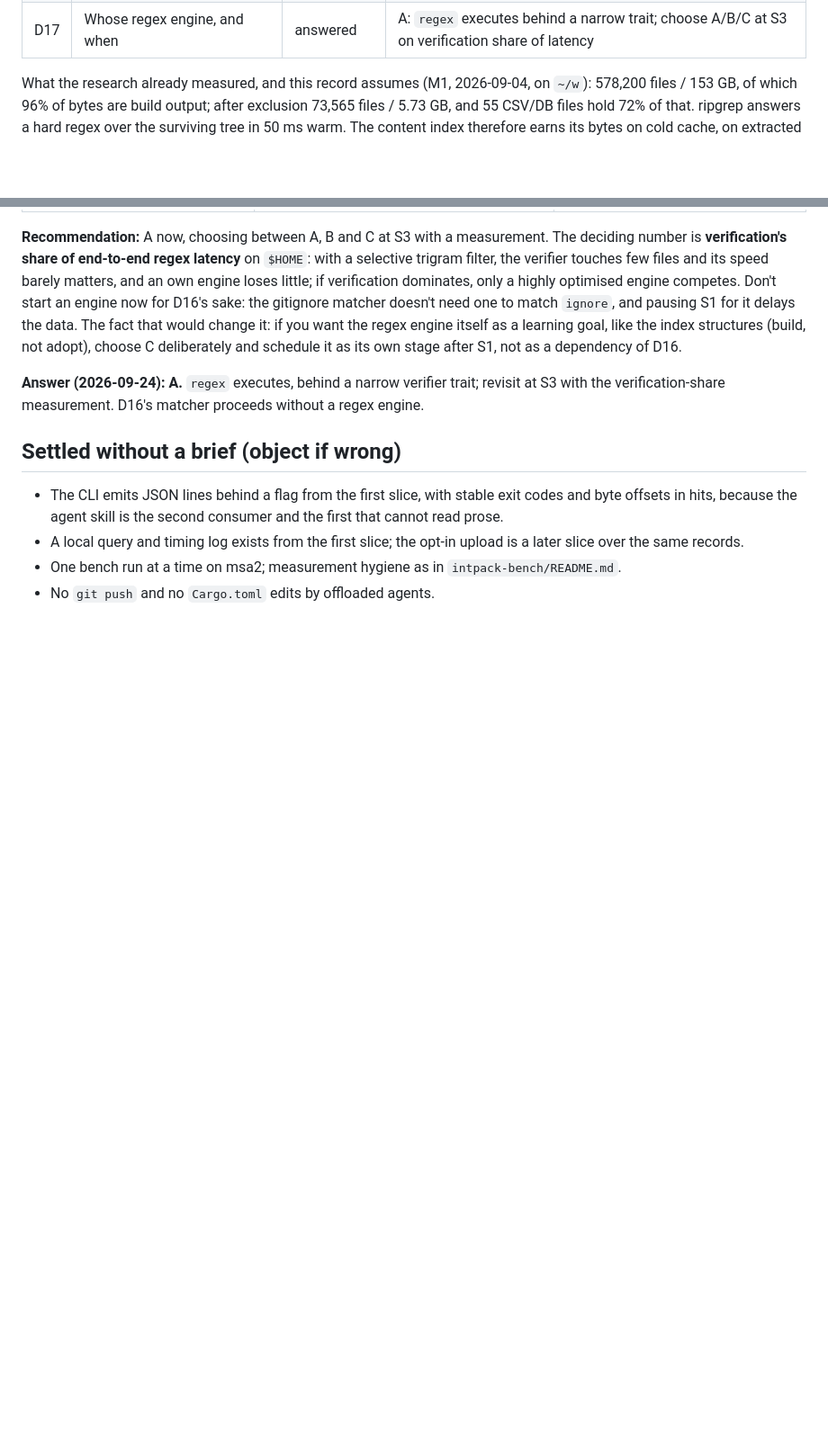
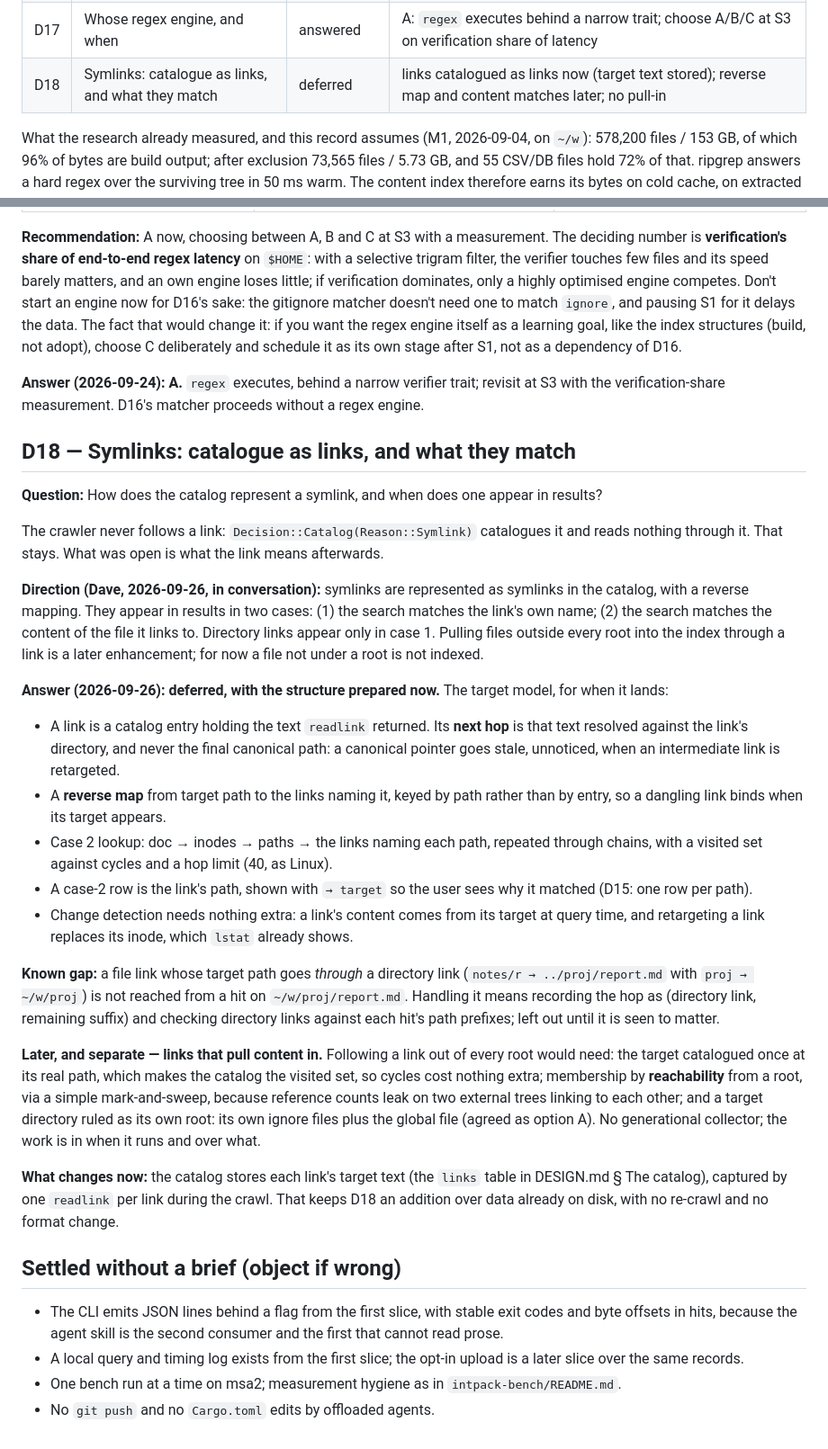
Before and after one commit to dbalmain/super-ferret, a Markdown page: docs/DECISIONS.md, 2 parts joined by grey strips. Shown at 90% size. Rendered like a GitHub page; blank space fills up the shorter version.

Commit message:
D18: symlinks catalogued as links; content matching through them deferred
The catalog gains a links table holding each symlink's readlink text, so the
reverse map and next-hop resolution D18 describes can be derived later without
a re-crawl.

```diff
--- a/docs/DECISIONS.md
+++ b/docs/DECISIONS.md
@@ -33,6 +33,7 @@ Predecessors, carried forward where still open:
 | D15 | Result unit: per path or per document                | answered       | per path; a view may group (e.g. image search, once per content)                                               |
 | D16 | Replace `ignore` with our own gitignore matcher      | adopted        | A, adopted: own matcher in `ferret-policy`, no dependencies; at or below `ignore` on every measured rule set   |
 | D17 | Whose regex engine, and when                         | answered       | A: `regex` executes behind a narrow trait; choose A/B/C at S3 on verification share of latency                 |
+| D18 | Symlinks: catalogue as links, and what they match    | deferred       | links catalogued as links now (target text stored); reverse map and content matches later; no pull-in          |
 
 What the research already measured, and this record assumes (M1, 2026-09-04, on
 `~/w`): 578,200 files / 153 GB, of which 96% of bytes are build output; after
@@ -630,6 +631,59 @@ dependency of D16.
 revisit at S3 with the verification-share measurement. D16's matcher proceeds
 without a regex engine.
 
+## D18 — Symlinks: catalogue as links, and what they match
+
+**Question:** How does the catalog represent a symlink, and when does one appear
+in results?
+
+The crawler never follows a link: `Decision::Catalog(Reason::Symlink)`
+catalogues it and reads nothing through it. That stays. What was open is what
+the link means afterwards.
+
+**Direction (Dave, 2026-09-26, in conversation):** symlinks are represented as
+symlinks in the catalog, with a reverse mapping. They appear in results in two
+cases: (1) the search matches the link's own name; (2) the search matches the
+content of the file it links to. Directory links appear only in case 1. Pulling
+files outside every root into the index through a link is a later enhancement;
+for now a file not under a root is not indexed.
+
+**Answer (2026-09-26): deferred, with the structure prepared now.** The target
+model, for when it lands:
+
+- A link is a catalog entry holding the text `readlink` returned. Its **next
+  hop** is that text resolved against the link's directory, and never the final
+  canonical path: a canonical pointer goes stale, unnoticed, when an
+  intermediate link is retargeted.
+- A **reverse map** from target path to the links naming it, keyed by path
+  rather than by entry, so a dangling link binds when its target appears.
+- Case 2 lookup: doc → inodes → paths → the links naming each path, repeated
+  through chains, with a visited set against cycles and a hop limit (40, as
+  Linux).
+- A case-2 row is the link's path, shown with `→ target` so the user sees why it
+  matched (D15: one row per path).
+- Change detection needs nothing extra: a link's content comes from its target
+  at query time, and retargeting a link replaces its inode, which `lstat`
+  already shows.
+
+**Known gap:** a file link whose target path goes _through_ a directory link
+(`notes/r → ../proj/report.md` with `proj → ~/w/proj`) is not reached from a hit
+on `~/w/proj/report.md`. Handling it means recording the hop as (directory link,
+remaining suffix) and checking directory links against each hit's path prefixes;
+left out until it is seen to matter.
+
+**Later, and separate — links that pull content in.** Following a link out of
+every root would need: the target catalogued once at its real path, which makes
+the catalog the visited set, so cycles cost nothing extra; membership by
+**reachability** from a root, via a simple mark-and-sweep, because reference
+counts leak on two external trees linking to each other; and a target directory
+ruled as its own root: its own ignore files plus the global file (agreed as
+option A). No generational collector; the work is in when it runs and over what.
+
+**What changes now:** the catalog stores each link's target text (the `links`
+table in DESIGN.md § The catalog), captured by one `readlink` per link during
+the crawl. That keeps D18 an addition over data already on disk, with no
+re-crawl and no format change.
+
 ## Settled without a brief (object if wrong)
 
 - The CLI emits JSON lines behind a flag from the first slice, with stable exit
```
Also changed, not shown: docs/DESIGN.md (+7 -1 lines), docs/ROADMAP.md (+2 -1 lines).
